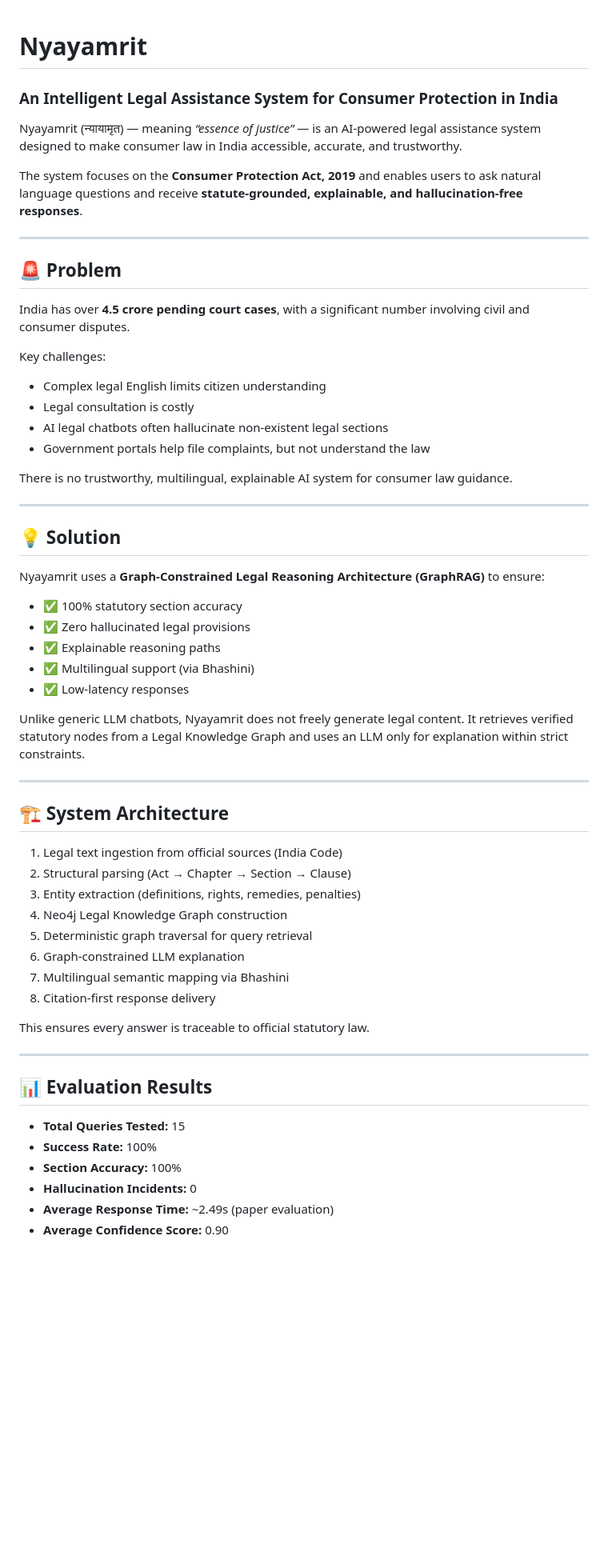
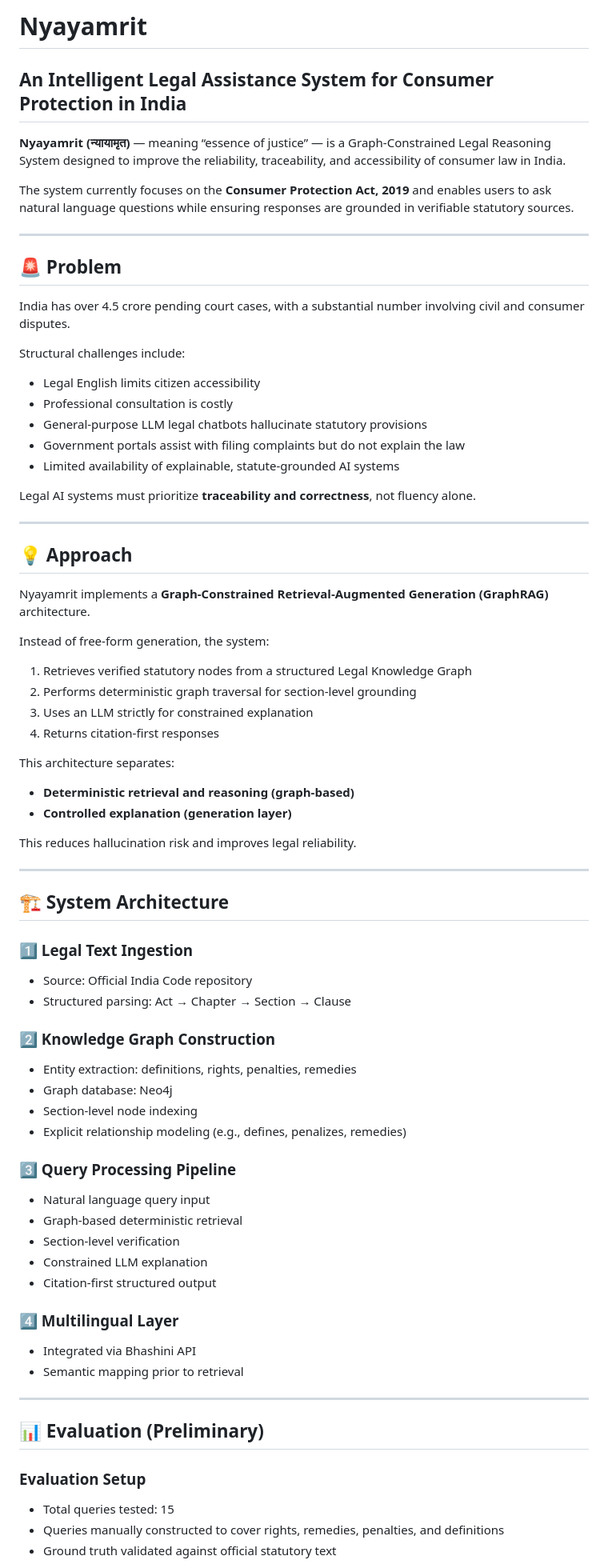
Before and after one commit to mehersoni/Nyaya.AI, a Markdown page: README.md, the part around one of its changes. Shown at 80% size. Drawn GitHub-style; blank space fills up the shorter version.

```diff
--- a/README.md
+++ b/README.md
@@ -1,66 +1,77 @@
+# Nyayamrit
+## An Intelligent Legal Assistance System for Consumer Protection in India
 
+**Nyayamrit (न्यायामृत)** — meaning “essence of justice” — is a Graph-Constrained Legal Reasoning System designed to improve the reliability, traceability, and accessibility of consumer law in India.
 
-# Nyayamrit
-
-### An Intelligent Legal Assistance System for Consumer Protection in India
-
-Nyayamrit (न्यायामृत) — meaning *“essence of justice”* — is an AI-powered legal assistance system designed to make consumer law in India accessible, accurate, and trustworthy.
-
-The system focuses on the **Consumer Protection Act, 2019** and enables users to ask natural language questions and receive **statute-grounded, explainable, and hallucination-free responses**.
+The system currently focuses on the **Consumer Protection Act, 2019** and enables users to ask natural language questions while ensuring responses are grounded in verifiable statutory sources.
 
 ---
 
 ## 🚨 Problem
 
-India has over **4.5 crore pending court cases**, with a significant number involving civil and consumer disputes.
+India has over 4.5 crore pending court cases, with a substantial number involving civil and consumer disputes.
 
-Key challenges:
+Structural challenges include:
 
-* Complex legal English limits citizen understanding
-* Legal consultation is costly
-* AI legal chatbots often hallucinate non-existent legal sections
-* Government portals help file complaints, but not understand the law
+- Legal English limits citizen accessibility
+- Professional consultation is costly
+- General-purpose LLM legal chatbots hallucinate statutory provisions
+- Government portals assist with filing complaints but do not explain the law
+- Limited availability of explainable, statute-grounded AI systems
 
-There is no trustworthy, multilingual, explainable AI system for consumer law guidance.
+Legal AI systems must prioritize **traceability and correctness**, not fluency alone.
 
 ---
 
-## 💡 Solution
+## 💡 Approach
 
-Nyayamrit uses a **Graph-Constrained Legal Reasoning Architecture (GraphRAG)** to ensure:
+Nyayamrit implements a **Graph-Constrained Retrieval-Augmented Generation (GraphRAG)** architecture.
 
-* ✅ 100% statutory section accuracy
-* ✅ Zero hallucinated legal provisions
-* ✅ Explainable reasoning paths
-* ✅ Multilingual support (via Bhashini)
-* ✅ Low-latency responses
+Instead of free-form generation, the system:
 
-Unlike generic LLM chatbots, Nyayamrit does not freely generate legal content.
-It retrieves verified statutory nodes from a Legal Knowledge Graph and uses an LLM only for explanation within strict constraints.
+1. Retrieves verified statutory nodes from a structured Legal Knowledge Graph
+2. Performs deterministic graph traversal for section-level grounding
+3. Uses an LLM strictly for constrained explanation
+4. Returns citation-first responses
+
+This architecture separates:
+
+- **Deterministic retrieval and reasoning (graph-based)**
+- **Controlled explanation (generation layer)**
+
+This reduces hallucination risk and improves legal reliability.
 
 ---
 
 ## 🏗 System Architecture
 
-1. Legal text ingestion from official sources (India Code)
-2. Structural parsing (Act → Chapter → Section → Clause)
-3. Entity extraction (definitions, rights, remedies, penalties)
-4. Neo4j Legal Knowledge Graph construction
-5. Deterministic graph traversal for query retrieval
-6. Graph-constrained LLM explanation
-7. Multilingual semantic mapping via Bhashini
-8. Citation-first response delivery
+### 1️⃣ Legal Text Ingestion
+- Source: Official India Code repository
+- Structured parsing: Act → Chapter → Section → Clause
 
-This ensures every answer is traceable to official statutory law.
+### 2️⃣ Knowledge Graph Construction
+- Entity extraction: definitions, rights, penalties, remedies
+- Graph database: Neo4j
+- Section-level node indexing
+- Explicit relationship modeling (e.g., defines, penalizes, remedies)
+
+### 3️⃣ Query Processing Pipeline
+- Natural language query input
+- Graph-based deterministic retrieval
+- Section-level verification
+- Constrained LLM explanation
+- Citation-first structured output
+
+### 4️⃣ Multilingual Layer
+- Integrated via Bhashini API
+- Semantic mapping prior to retrieval
 
 ---
 
-## 📊 Evaluation Results
+## 📊 Evaluation (Preliminary)
 
-* **Total Queries Tested:** 15
-* **Success Rate:** 100%
-* **Section Accuracy:** 100%
-* **Hallucination Incidents:** 0
-* **Average Response Time:** ~2.49s (paper evaluation)
-* **Average Confidence Score:** 0.90
+### Evaluation Setup
+- Total queries tested: 15
+- Queries manually constructed to cover rights, remedies, penalties, and definitions
+- Ground truth validated against official statutory text
 
```
Also changed, not shown: other parts of README.md (+51 -46 lines).
